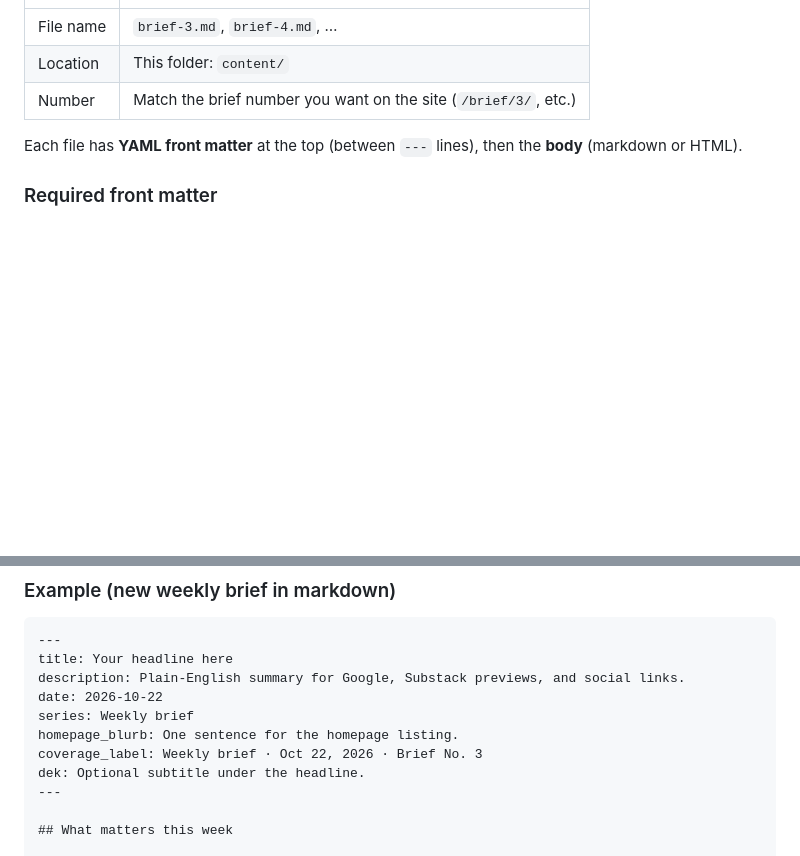
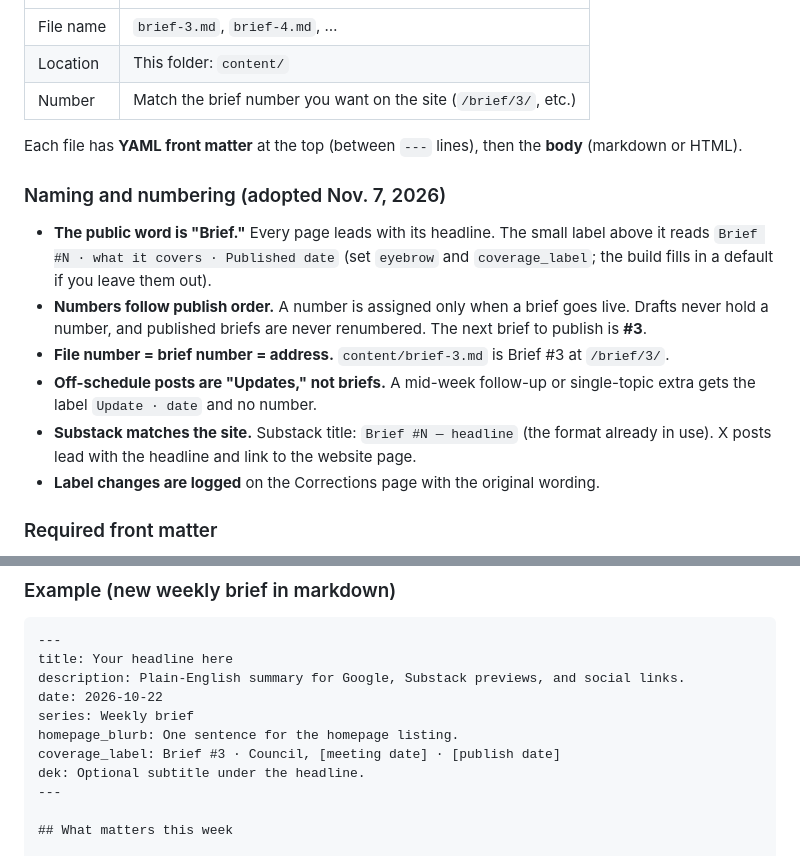
Before and after one commit to knightingale408/thesanjosesource, a Markdown page: content/README.md, 2 parts joined by grey strips. GitHub-like rendering; blank space fills up the shorter version.

Commit message:
Brief #N labels and naming rule (content)

```diff
--- a/content/README.md
+++ b/content/README.md
@@ -13,6 +13,15 @@ Add one markdown file per brief:
 | Number | Match the brief number you want on the site (`/brief/3/`, etc.) |
 
 Each file has **YAML front matter** at the top (between `---` lines), then the **body** (markdown or HTML).
+
+### Naming and numbering (adopted Nov. 7, 2026)
+
+- **The public word is "Brief."** Every page leads with its headline. The small label above it reads `Brief #N · what it covers · Published date` (set `eyebrow` and `coverage_label`; the build fills in a default if you leave them out).
+- **Numbers follow publish order.** A number is assigned only when a brief goes live. Drafts never hold a number, and published briefs are never renumbered. The next brief to publish is **#3**.
+- **File number = brief number = address.** `content/brief-3.md` is Brief #3 at `/brief/3/`.
+- **Off-schedule posts are "Updates," not briefs.** A mid-week follow-up or single-topic extra gets the label `Update · date` and no number.
+- **Substack matches the site.** Substack title: `Brief #N — headline` (the format already in use). X posts lead with the headline and link to the website page.
+- **Label changes are logged** on the Corrections page with the original wording.
 
 ### Required front matter
 
@@ -39,7 +48,7 @@ description: Plain-English summary for Google, Substack previews, and social lin
 date: 2026-10-22
 series: Weekly brief
 homepage_blurb: One sentence for the homepage listing.
-coverage_label: Weekly brief · Oct 22, 2026 · Brief No. 3
+coverage_label: Brief #3 · Council, [meeting date] · [publish date]
 dek: Optional subtitle under the headline.
 ---
 
```
Also changed, not shown: content/brief-1.md (+6 -2 lines), content/brief-2.md (+4 -4 lines).
